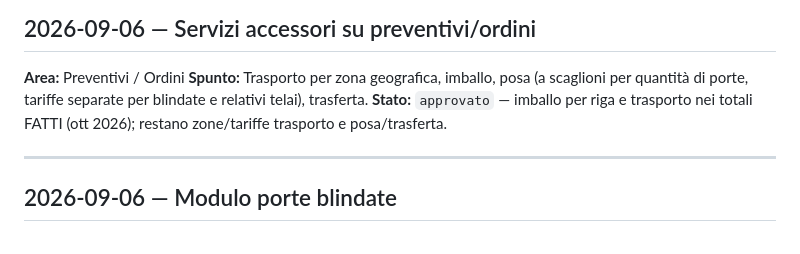
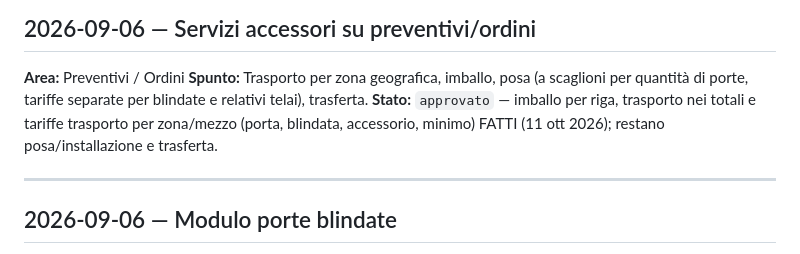
Before and after one commit to aecsterion/gestionale-maxporte, a Markdown page: spunti.md, the part around the change. Rendered like a GitHub page.

Commit message:
spunti.md: aggiornato stato servizi accessori
Co-Authored-By: Claude Opus 5.5 <noreply@anthropic.com>
Claude-Session: https://claude.ai/code/session_017soqaUDUYXdNLDNSrP9DES

```diff
--- a/spunti.md
+++ b/spunti.md
@@ -36,7 +36,7 @@ Formato: `## data — titolo`, **Area**, **Spunto**, **Stato** (`da valutare` /
 ## 2026-09-06 — Servizi accessori su preventivi/ordini
 **Area:** Preventivi / Ordini
 **Spunto:** Trasporto per zona geografica, imballo, posa (a scaglioni per quantità di porte, tariffe separate per blindate e relativi telai), trasferta.
-**Stato:** `approvato` — imballo per riga e trasporto nei totali FATTI (ott 2026); restano zone/tariffe trasporto e posa/trasferta.
+**Stato:** `approvato` — imballo per riga, trasporto nei totali e tariffe trasporto per zona/mezzo (porta, blindata, accessorio, minimo) FATTI (11 ott 2026); restano posa/installazione e trasferta.
 
 ---
 
```
